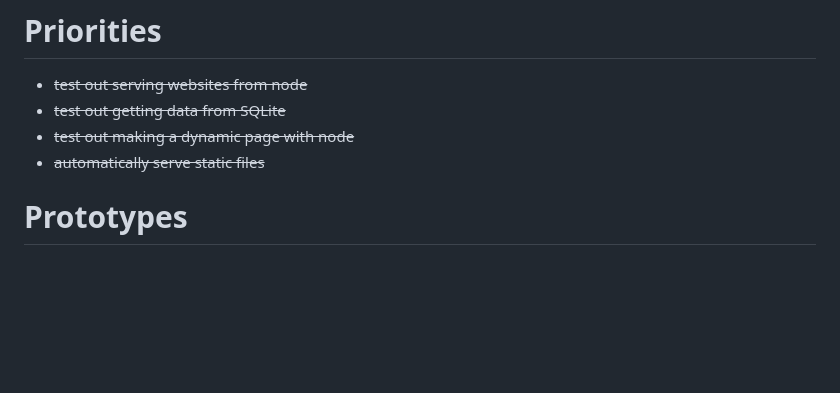
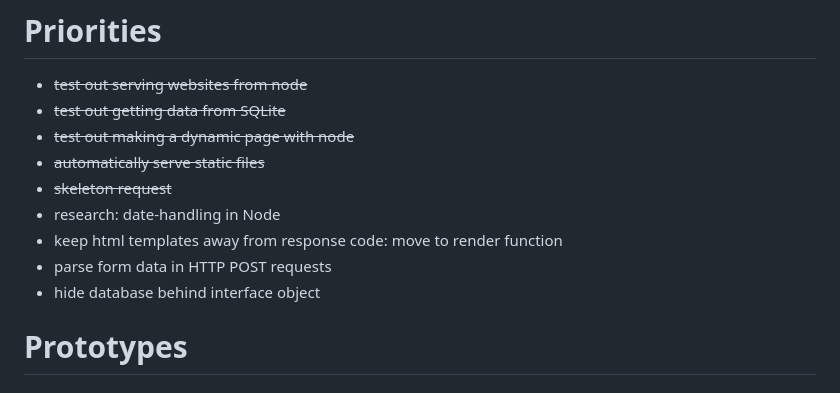
Before and after one commit to pabloernesto/passport-appointments, a Markdown page: README.md, the part around the change. Rendered like a GitHub page; blank space fills up the shorter version.

```diff
--- a/README.md
+++ b/README.md
@@ -53,6 +53,11 @@ When a batch of appointments is released, the system will attempt to fulfill as
 - ~~test out getting data from SQLite~~
 - ~~test out making a dynamic page with node~~
 - ~~automatically serve static files~~
+- ~~skeleton request~~
+- research: date-handling in Node
+- keep html templates away from response code: move to render function
+- parse form data in HTTP POST requests
+- hide database behind interface object
 
 # Prototypes
 ## Part one
```
